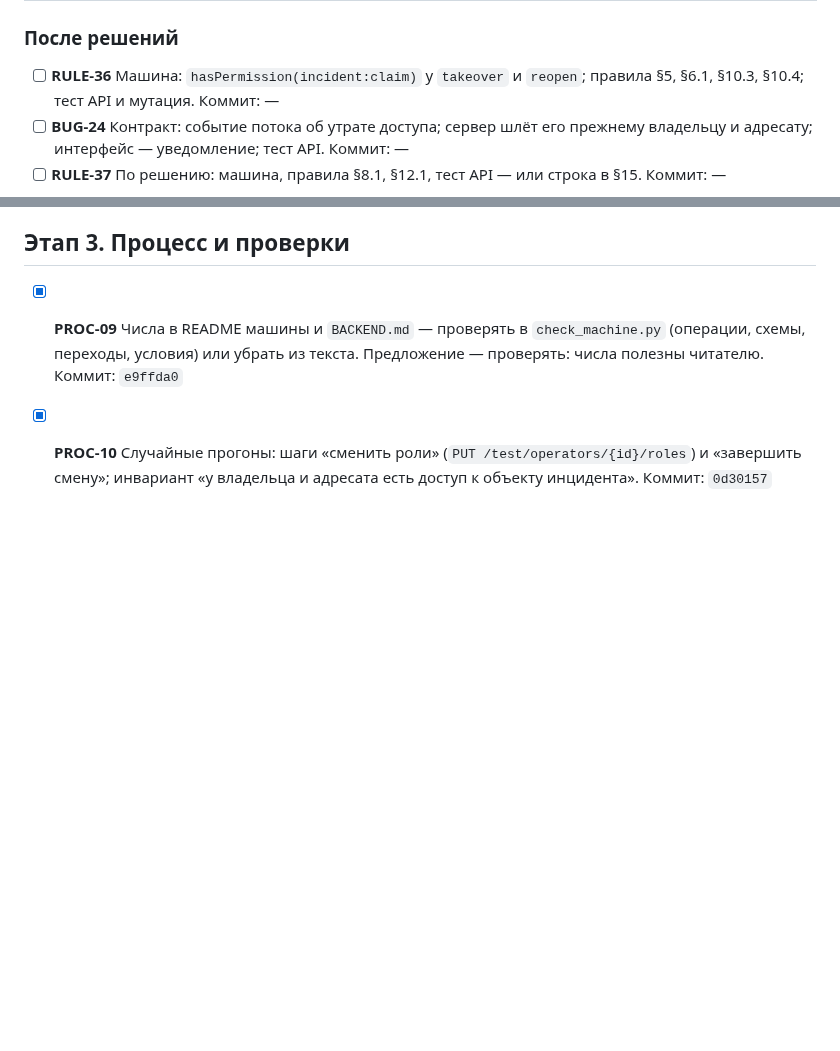
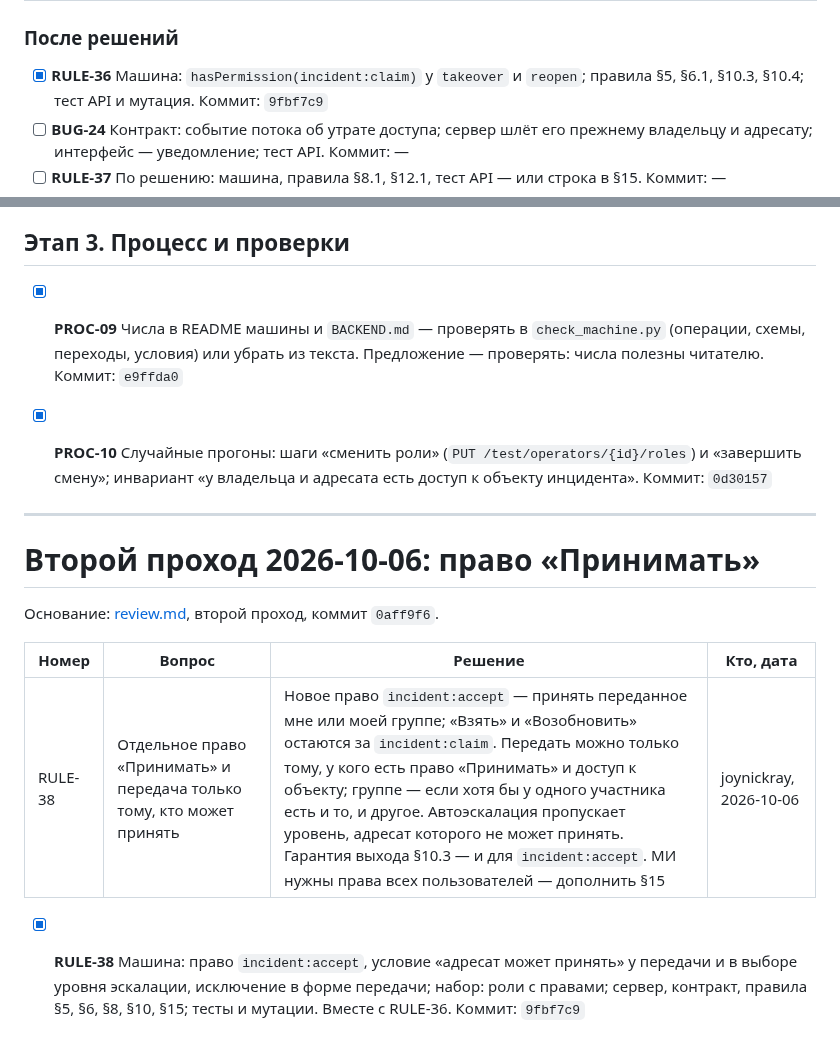
Before and after one commit to soulhome2/IM, a Markdown page: reviews/2026-10-06/plan.md, 2 parts joined by grey strips. GitHub-like rendering; blank space fills up the shorter version.

Commit message:
План 2026-10-06: RULE-36, RULE-38
Co-Authored-By: Claude Opus 5.5 <noreply@anthropic.com>

```diff
--- a/reviews/2026-10-06/plan.md
+++ b/reviews/2026-10-06/plan.md
@@ -25,7 +25,7 @@
 
 ### После решений
 
-- [ ] **RULE-36** Машина: `hasPermission(incident:claim)` у `takeover` и `reopen`; правила §5, §6.1, §10.3, §10.4; тест API и мутация. Коммит: —
+- [x] **RULE-36** Машина: `hasPermission(incident:claim)` у `takeover` и `reopen`; правила §5, §6.1, §10.3, §10.4; тест API и мутация. Коммит: `9fbf7c9`
 - [ ] **BUG-24** Контракт: событие потока об утрате доступа; сервер шлёт его прежнему владельцу и адресату; интерфейс — уведомление; тест API. Коммит: —
 - [ ] **RULE-37** По решению: машина, правила §8.1, §12.1, тест API — или строка в §15. Коммит: —
 
@@ -33,3 +33,16 @@
 
 - [x] **PROC-09** Числа в README машины и `BACKEND.md` — проверять в `check_machine.py` (операции, схемы, переходы, условия) или убрать из текста. Предложение — проверять: числа полезны читателю. Коммит: `e9ffda0`
 - [x] **PROC-10** Случайные прогоны: шаги «сменить роли» (`PUT /test/operators/{id}/roles`) и «завершить смену»; инвариант «у владельца и адресата есть доступ к объекту инцидента». Коммит: `0d30157`
+
+
+---
+
+# Второй проход 2026-10-06: право «Принимать»
+
+Основание: [review.md](review.md), второй проход, коммит `0aff9f6`.
+
+| Номер | Вопрос | Решение | Кто, дата |
+|---|---|---|---|
+| RULE-38 | Отдельное право «Принимать» и передача только тому, кто может принять | Новое право `incident:accept` — принять переданное мне или моей группе; «Взять» и «Возобновить» остаются за `incident:claim`. Передать можно только тому, у кого есть право «Принимать» и доступ к объекту; группе — если хотя бы у одного участника есть и то, и другое. Автоэскалация пропускает уровень, адресат которого не может принять. Гарантия выхода §10.3 — и для `incident:accept`. МИ нужны права всех пользователей — дополнить §15 | joynickray, 2026-10-06 |
+
+- [x] **RULE-38** Машина: право `incident:accept`, условие «адресат может принять» у передачи и в выборе уровня эскалации, исключение в форме передачи; набор: роли с правами; сервер, контракт, правила §5, §6, §8, §10, §15; тесты и мутации. Вместе с RULE-36. Коммит: `9fbf7c9`
```
Also changed, not shown: Specification/State_rules/CHANGELOG.md (+1 -1 lines), reviews/2026-10-06/review.md (+9 -0 lines).
